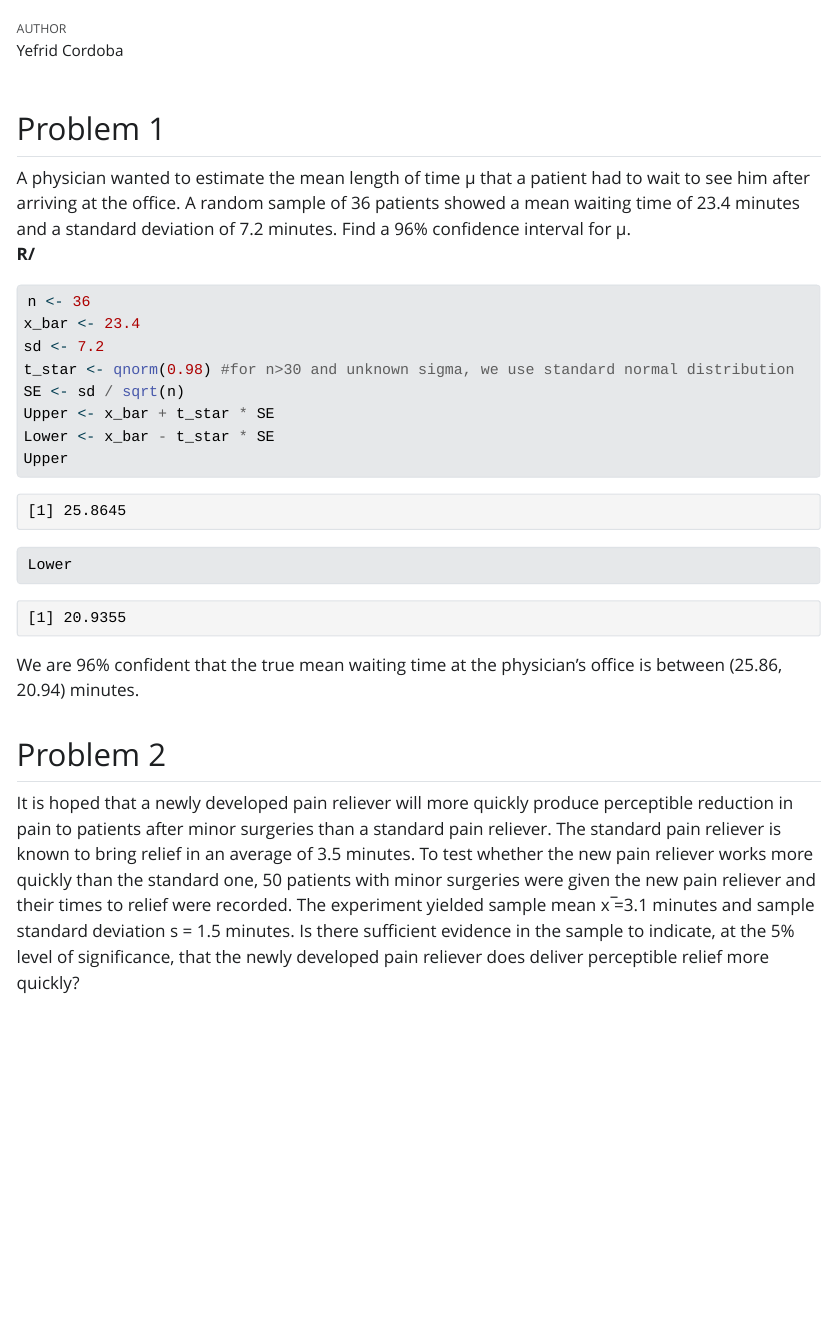
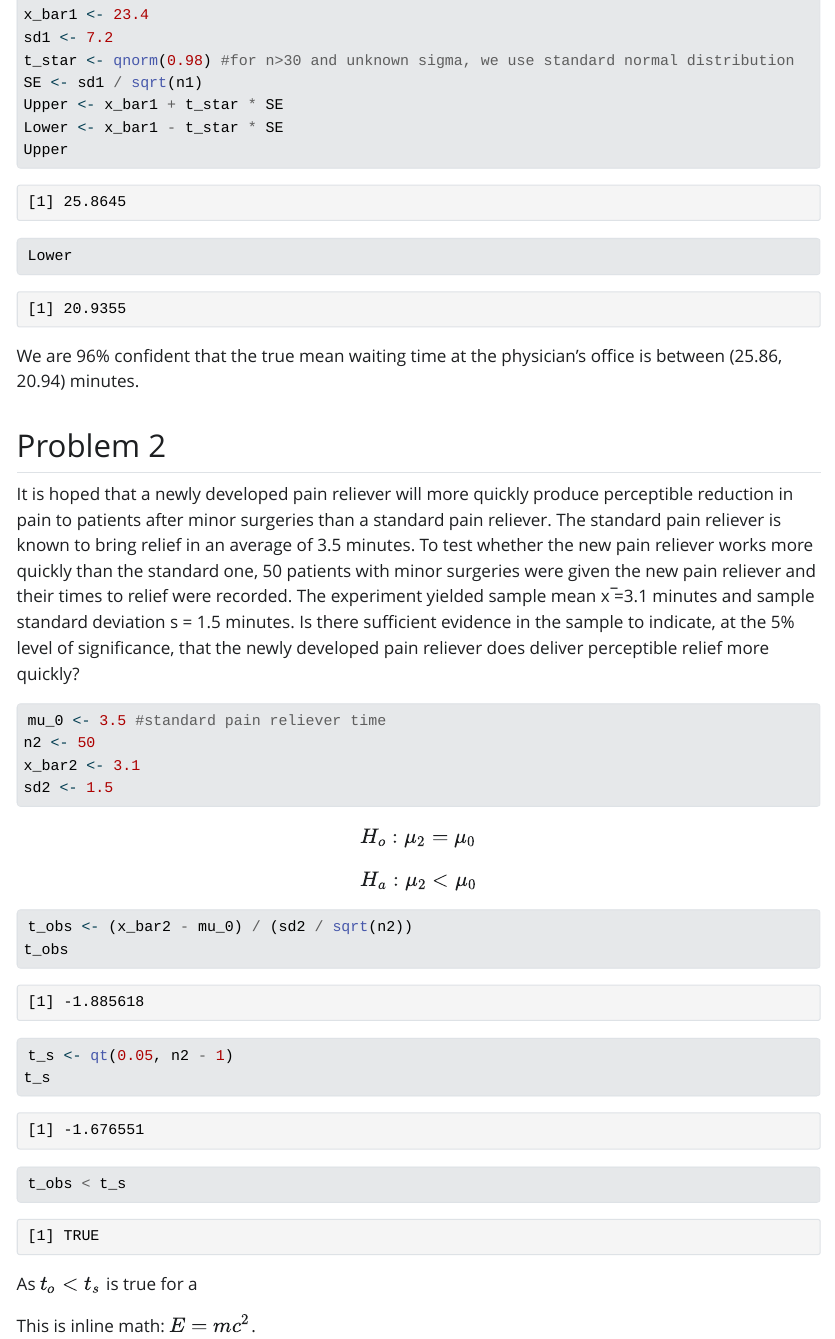
Before and after one commit to YefridC09/Yefrid-ST--512-Homework1, a Quarto document (Yefrid_Cordoba-Homework_1.qmd): the page in a window 1100 px wide, from 60 px down before the commit and from 360 px down after it. The pictures show the output file Yefrid_Cordoba-Homework_1.html that the author committed with the source, opened offline; Quarto's library style sheets are replaced by a plain one without menus.

Commit message:
Almost complete 2 point

````diff
--- a/Yefrid_Cordoba-Homework_1.qmd
+++ b/Yefrid_Cordoba-Homework_1.qmd
@@ -11,16 +11,17 @@
 
 ## Problem 1
 
-A physician wanted to estimate the mean length of time µ that a patient had to wait to see him after arriving at the office. A random sample of 36 patients showed a mean waiting time of 23.4 minutes and a standard deviation of 7.2 minutes. Find a 96% confidence interval for µ.
+A physician wanted to estimate the mean length of time µ that a patient had to wait to see him after arriving at the office. A random sample of 36 patients showed a mean waiting time of 23.4 minutes and a standard deviation of 7.2 minutes. Find a 96% confidence interval for µ.\
 **R/**
+
 ```{r}
-n <- 36
-x_bar <- 23.4
-sd <- 7.2
+n1 <- 36
+x_bar1 <- 23.4
+sd1 <- 7.2
 t_star <- qnorm(0.98) #for n>30 and unknown sigma, we use standard normal distribution
-SE <- sd / sqrt(n)
-Upper <- x_bar + t_star * SE
-Lower <- x_bar - t_star * SE
+SE <- sd1 / sqrt(n1)
+Upper <- x_bar1 + t_star * SE
+Lower <- x_bar1 - t_star * SE
 Upper
 Lower
 ```
@@ -30,3 +31,23 @@
 ## Problem 2
 
 It is hoped that a newly developed pain reliever will more quickly produce perceptible reduction in pain to patients after minor surgeries than a standard pain reliever. The standard pain reliever is known to bring relief in an average of 3.5 minutes. To test whether the new pain reliever works more quickly than the standard one, 50 patients with minor surgeries were given the new pain reliever and their times to relief were recorded. The experiment yielded sample mean x ̅=3.1 minutes and sample standard deviation s = 1.5 minutes. Is there sufficient evidence in the sample to indicate, at the 5% level of significance, that the newly developed pain reliever does deliver perceptible relief more quickly?
+
+```{r}
+mu_0 <- 3.5 #standard pain reliever time
+n2 <- 50
+x_bar2 <- 3.1
+sd2 <- 1.5
+```
+
+$$H_o : \mu_2 = \mu_0$$
+$$H_a  : \mu_2 < \mu_0$$
+```{r}
+t_obs <- (x_bar2 - mu_0) / (sd2 / sqrt(n2))
+t_obs
+t_s <- qt(0.05, n2 - 1)
+t_s
+t_obs < t_s
+```
+As $t_o < t_s$ is true for a
+
+This is inline math: $E = mc^{2}$.
````
Also changed, not shown: Yefrid_Cordoba-Homework_1.html, Yefrid_Cordoba-Homework_1.pdf (added).
